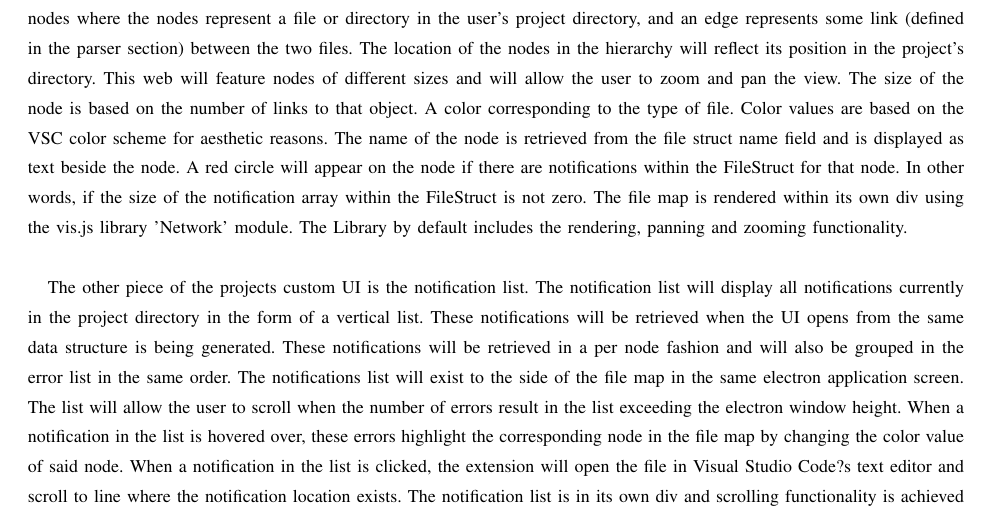
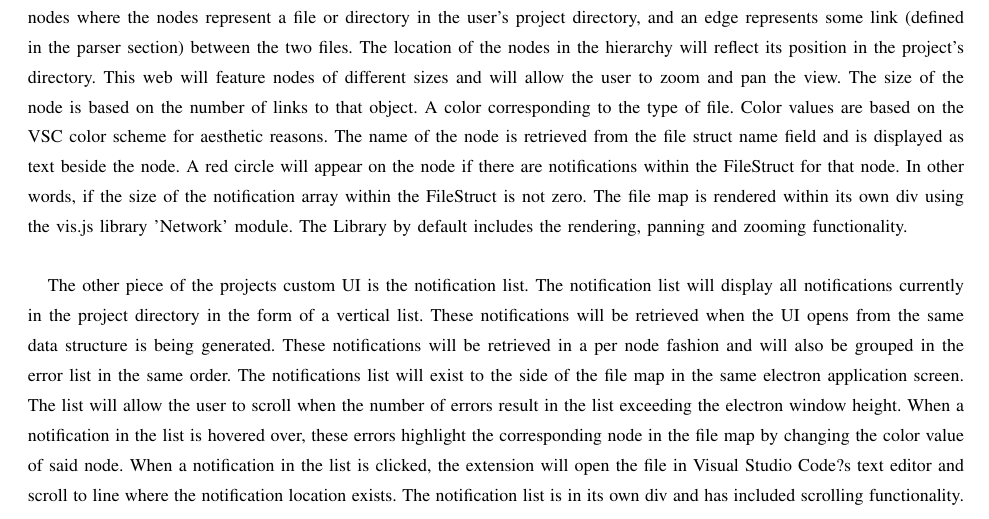
Before and after one commit to slichlyter12/Postal, a LaTeX paper (FinalReport/finalreport.tex): part of page 81 of 94, cut so that both start at the same text. Compiled offline with pdfLaTeX; a missing font is replaced by an installed copy or a similar font; a LaTeX package or settings file that is missing is left out.

Commit message:
FIXED CRAMER

```diff
--- a/FinalReport/finalreport.tex
+++ b/FinalReport/finalreport.tex
@@ -623,7 +623,7 @@ The notifications list will exist to the side of the file map in the same electr
 The list will allow the user to scroll when the number of errors result in the list exceeding the electron window height.
 When a notification in the list is hovered over, these errors highlight the corresponding node in the file map by changing the color value of said node.
 When a notification in the list is clicked, the extension will open the file in Visual Studio Code?s text editor and scroll to line where the notification location exists.
-The notification list is in its own div and scrolling functionality is achieved through the use of jQuery Advanced News Ticker. \\ % is it?
+The notification list is in its own div and has included scrolling functionality. \\
 
 \begin{figure}[H]
 	\centering
```
Also changed, not shown: FinalReport/finalreport.pdf.
